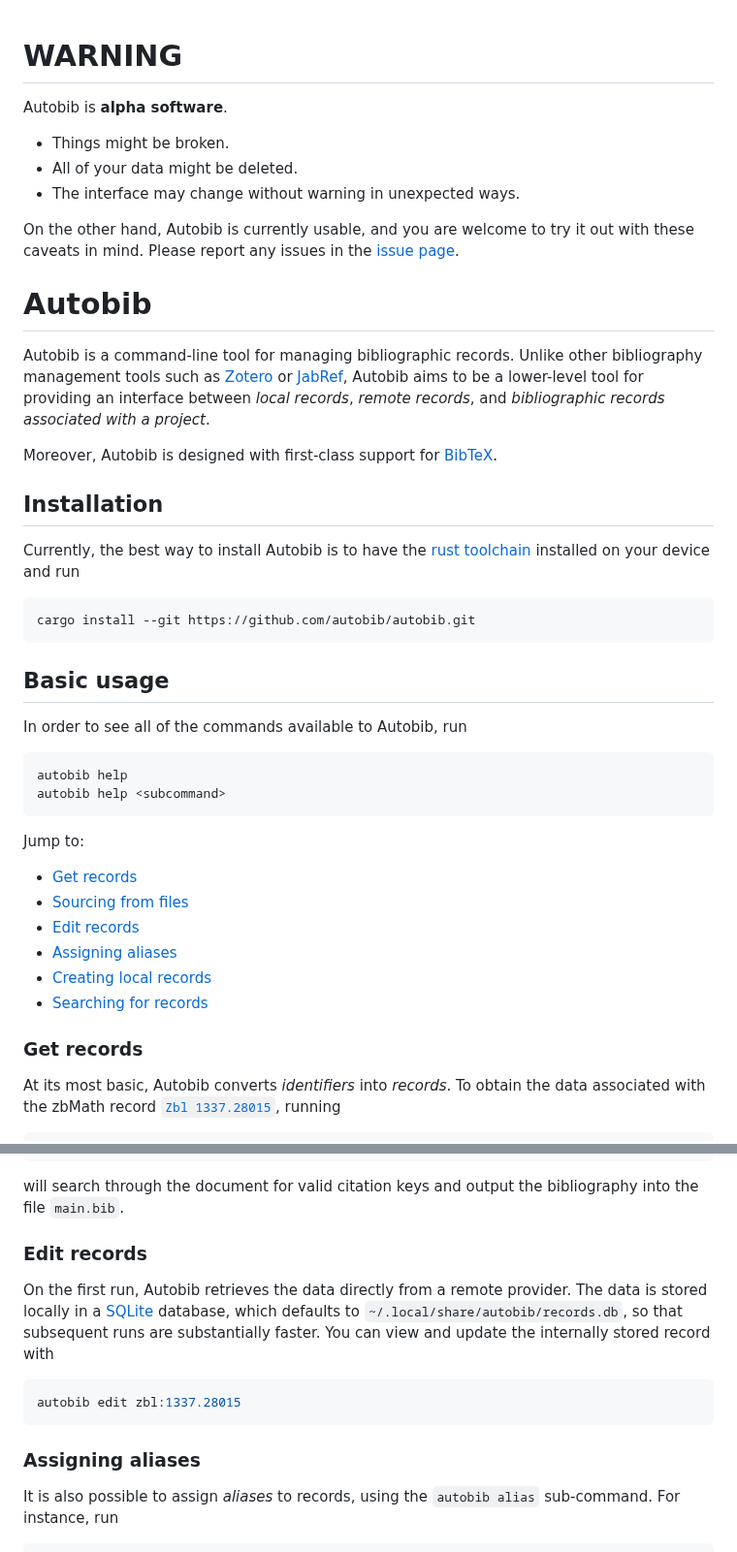
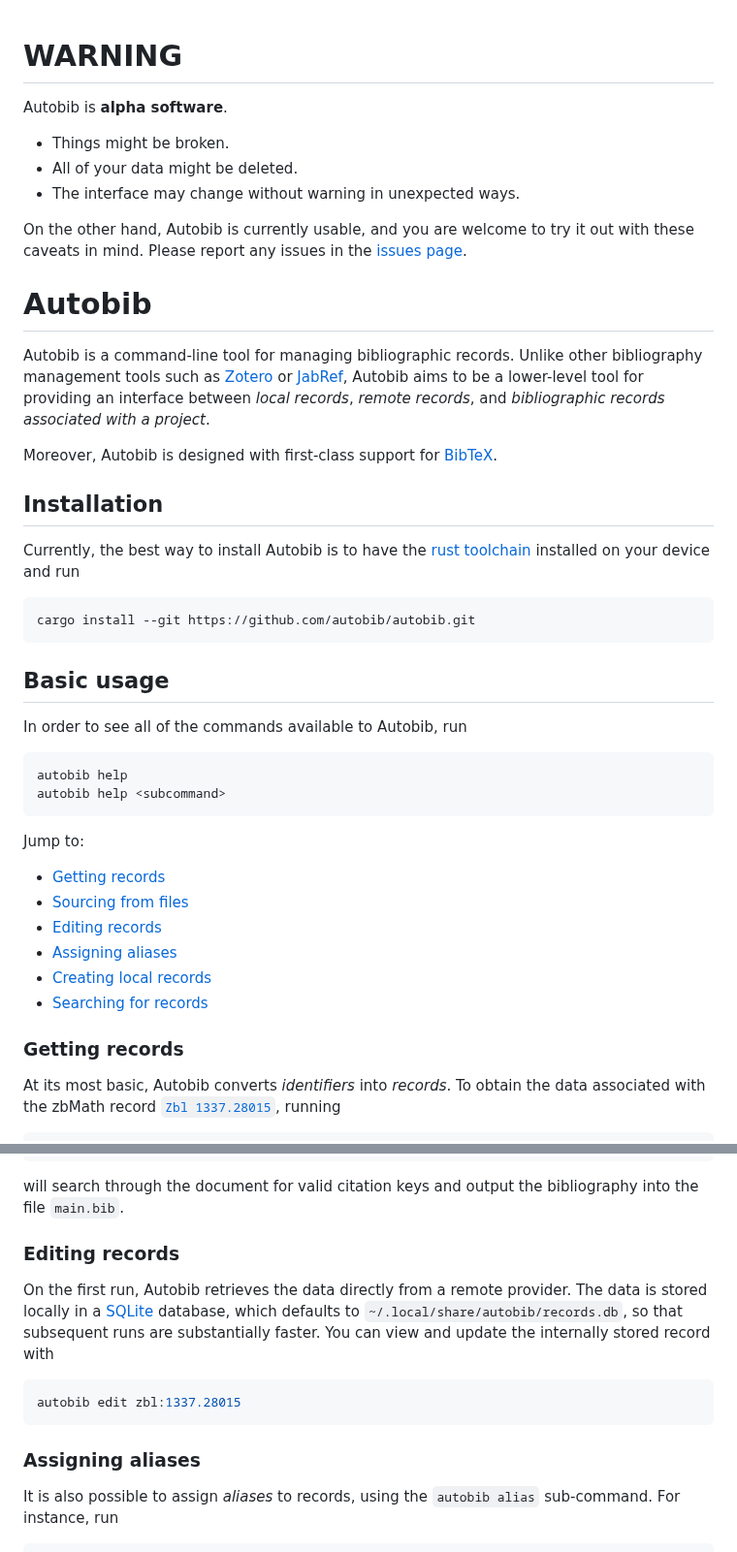
Before and after one commit to autobib/autobib, a Markdown page: README.md, 2 parts joined by grey strips. Shown at 97% size. GitHub-like rendering.

Commit message:
Fix headings in README

````diff
--- a/README.md
+++ b/README.md
@@ -1,4 +1,5 @@
 # WARNING
+
 Autobib is **alpha software**.
 
 - Things might be broken.
@@ -6,21 +7,24 @@ Autobib is **alpha software**.
 - The interface may change without warning in unexpected ways.
 
 On the other hand, Autobib is currently usable, and you are welcome to try it out with these caveats in mind.
-Please report any issues in the [issue page](https://github.com/autobib/autobib/issues).
+Please report any issues in the [issues page](https://github.com/autobib/autobib/issues).
 
 # Autobib
+
 Autobib is a command-line tool for managing bibliographic records.
 Unlike other bibliography management tools such as [Zotero](https://www.zotero.org/) or [JabRef](https://www.jabref.org/), Autobib aims to be a lower-level tool for providing an interface between *local records*, *remote records*, and *bibliographic records associated with a project*.
 
 Moreover, Autobib is designed with first-class support for [BibTeX](https://en.wikipedia.org/wiki/BibTeX).
 
 ## Installation
+
 Currently, the best way to install Autobib is to have the [rust toolchain](https://www.rust-lang.org/tools/install) installed on your device and run
 ```bash
 cargo install --git https://github.com/autobib/autobib.git
 ```
 
 ## Basic usage
+
 In order to see all of the commands available to Autobib, run
 ```bash
 autobib help
@@ -28,14 +32,15 @@ autobib help <subcommand>
 ```
 Jump to:
 
-- [Get records](#get-records)
+- [Getting records](#getting-records)
 - [Sourcing from files](#sourcing-from-files)
-- [Edit records](#edit-records)
+- [Editing records](#editing-records)
 - [Assigning aliases](#assigning-aliases)
 - [Creating local records](#creating-local-records)
 - [Searching for records](#searching-for-records)
 
-### Get records
+### Getting records
+
 At its most basic, Autobib converts *identifiers* into *records*.
 To obtain the data associated with the zbMath record [`Zbl 1337.28015`](https://zbmath.org/1528.14024), running
 ```bash
@@ -80,7 +86,8 @@ autobib source main.tex --out main.bib
 ```
 will search through the document for valid citation keys and output the bibliography into the file `main.bib`.
 
-### Edit records
+### Editing records
+
 On the first run, Autobib retrieves the data directly from a remote provider.
 The data is stored locally in a [SQLite](https://www.sqlite.org/) database, which defaults to `~/.local/share/autobib/records.db`, so that subsequent runs are substantially faster.
 You can view and update the internally stored record with
@@ -89,6 +96,7 @@ autobib edit zbl:1337.28015
 ```
 
 ### Assigning aliases
+
 It is also possible to assign *aliases* to records, using the `autobib alias` sub-command.
 For instance, run
 ```bash
````
Also changed, not shown: other parts of README.md (+3 -0 lines).
